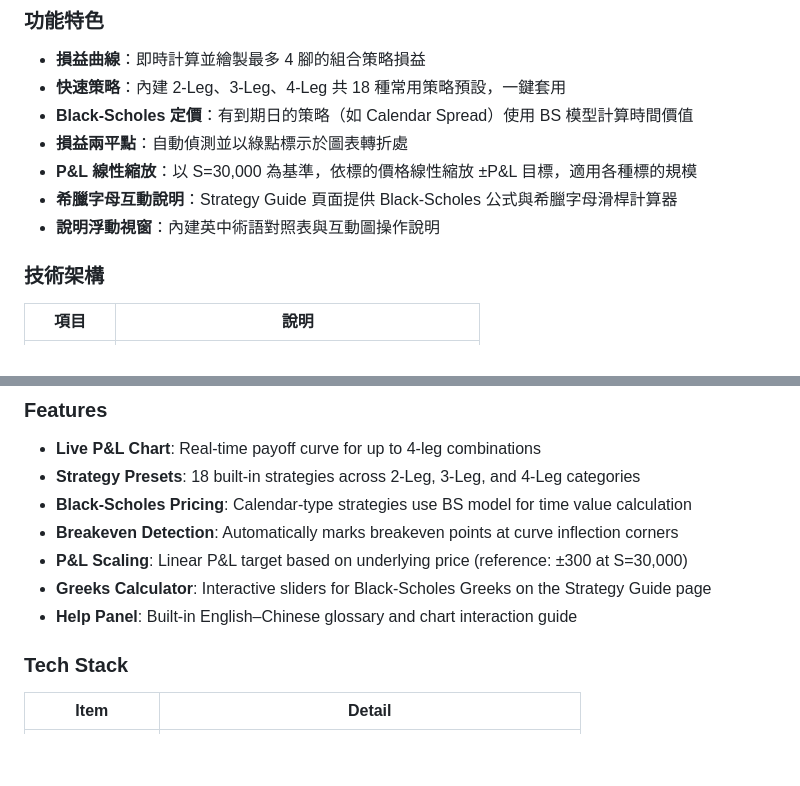
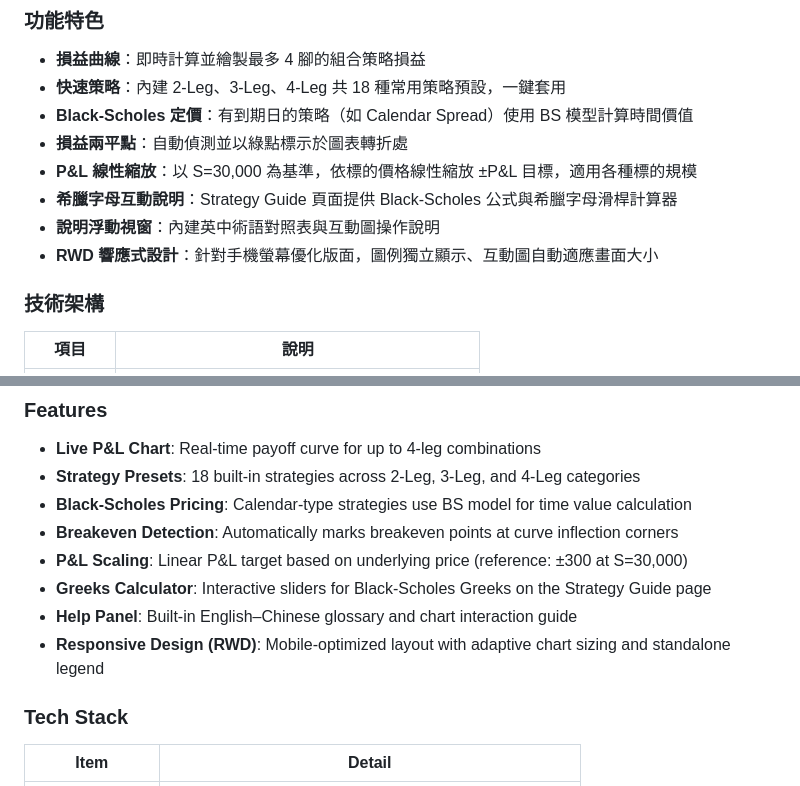
Before and after one commit to Benjamin-Teng/option-payoff-viz, a Markdown page: README.md, 2 parts joined by grey strips. Rendered like a GitHub page; blank space fills up the shorter version.

Commit message:
docs: README 功能特色新增 RWD 響應式設計說明
Co-Authored-By: Claude Sonnet 4.6 <noreply@anthropic.com>

```diff
--- a/README.md
+++ b/README.md
@@ -21,6 +21,7 @@
 - **P&L 線性縮放**：以 S=30,000 為基準，依標的價格線性縮放 ±P&L 目標，適用各種標的規模
 - **希臘字母互動說明**：Strategy Guide 頁面提供 Black-Scholes 公式與希臘字母滑桿計算器
 - **說明浮動視窗**：內建英中術語對照表與互動圖操作說明
+- **RWD 響應式設計**：針對手機螢幕優化版面，圖例獨立顯示、互動圖自動適應畫面大小
 
 ### 技術架構
 
@@ -71,6 +72,7 @@ An interactive P&L visualization tool for options combination strategies. Built
 - **P&L Scaling**: Linear P&L target based on underlying price (reference: ±300 at S=30,000)
 - **Greeks Calculator**: Interactive sliders for Black-Scholes Greeks on the Strategy Guide page
 - **Help Panel**: Built-in English–Chinese glossary and chart interaction guide
+- **Responsive Design (RWD)**: Mobile-optimized layout with adaptive chart sizing and standalone legend
 
 ### Tech Stack
 
```
